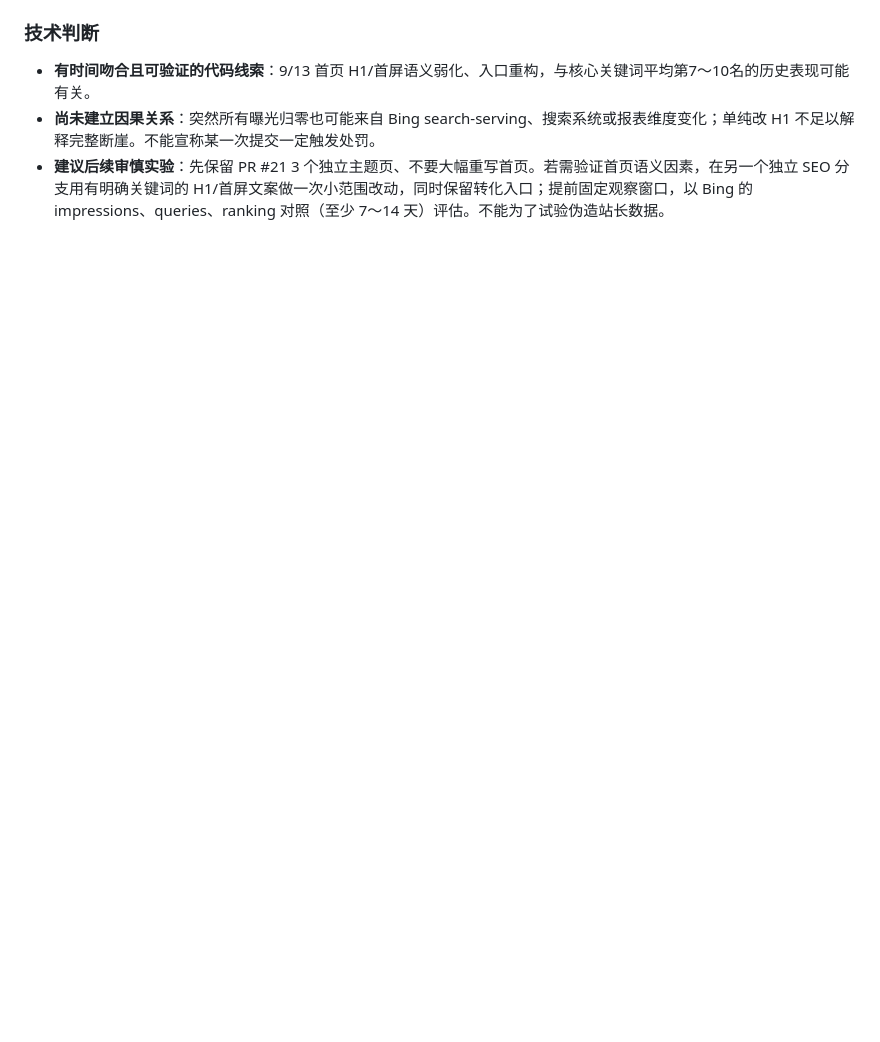
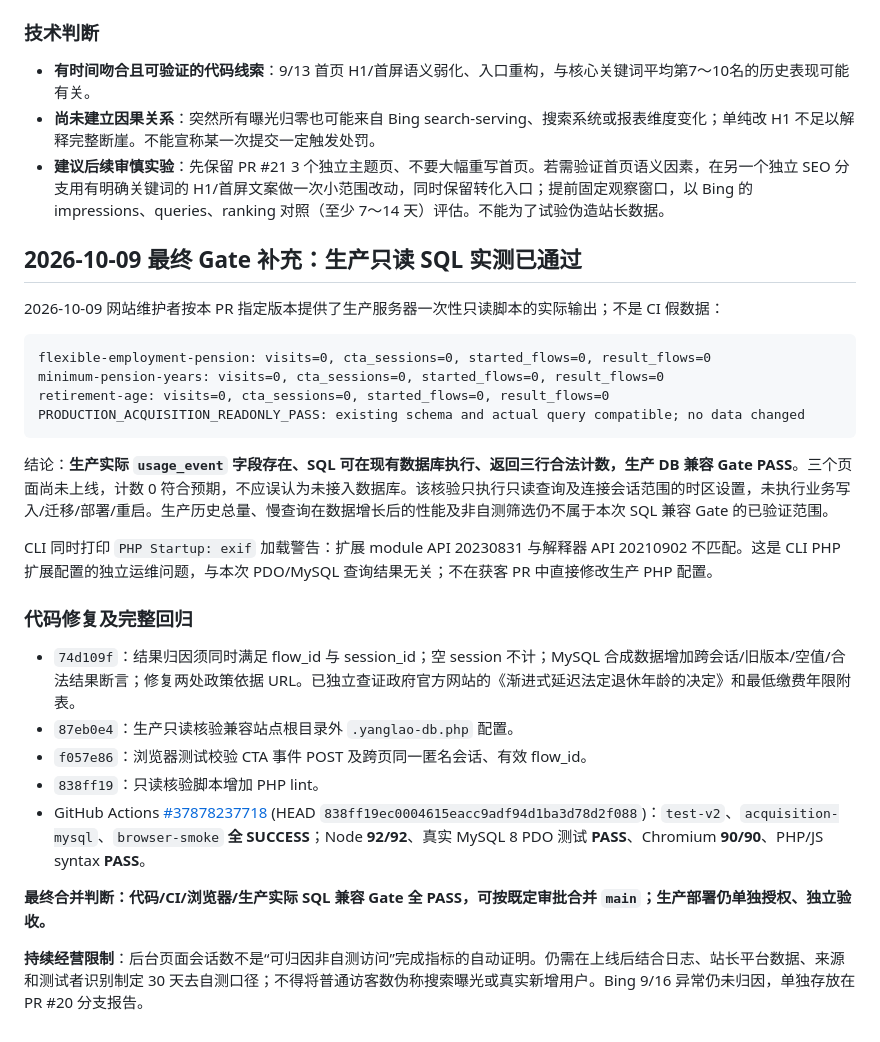
Before and after one commit to Jihai123/yanglao, a Markdown page: docs/ACQUISITION_P1_FINAL_GATE_2026-10-08.md, the part around the change. Drawn GitHub-style; blank space fills up the shorter version.

Commit message:
docs(acquisition): record production readonly compatibility PASS and final review evidence

````diff
--- a/docs/ACQUISITION_P1_FINAL_GATE_2026-10-08.md
+++ b/docs/ACQUISITION_P1_FINAL_GATE_2026-10-08.md
@@ -46,3 +46,30 @@ PR #21 只在 `growth/acquisition-p1-landings` 工作分支，**生产未更新
 - **有时间吻合且可验证的代码线索**：9/13 首页 H1/首屏语义弱化、入口重构，与核心关键词平均第7～10名的历史表现可能有关。
 - **尚未建立因果关系**：突然所有曝光归零也可能来自 Bing search-serving、搜索系统或报表维度变化；单纯改 H1 不足以解释完整断崖。不能宣称某一次提交一定触发处罚。
 - **建议后续审慎实验**：先保留 PR #21 3 个独立主题页、不要大幅重写首页。若需验证首页语义因素，在另一个独立 SEO 分支用有明确关键词的 H1/首屏文案做一次小范围改动，同时保留转化入口；提前固定观察窗口，以 Bing 的 impressions、queries、ranking 对照（至少 7～14 天）评估。不能为了试验伪造站长数据。
+
+## 2026-10-09 最终 Gate 补充：生产只读 SQL 实测已通过
+
+2026-10-09 网站维护者按本 PR 指定版本提供了生产服务器一次性只读脚本的实际输出；不是 CI 假数据：
+
+```text
+flexible-employment-pension: visits=0, cta_sessions=0, started_flows=0, result_flows=0
+minimum-pension-years: visits=0, cta_sessions=0, started_flows=0, result_flows=0
+retirement-age: visits=0, cta_sessions=0, started_flows=0, result_flows=0
+PRODUCTION_ACQUISITION_READONLY_PASS: existing schema and actual query compatible; no data changed
+```
+
+结论：**生产实际 `usage_event` 字段存在、SQL 可在现有数据库执行、返回三行合法计数，生产 DB 兼容 Gate PASS**。三个页面尚未上线，计数 0 符合预期，不应误认为未接入数据库。该核验只执行只读查询及连接会话范围的时区设置，未执行业务写入/迁移/部署/重启。生产历史总量、慢查询在数据增长后的性能及非自测筛选仍不属于本次 SQL 兼容 Gate 的已验证范围。
+
+CLI 同时打印 `PHP Startup: exif` 加载警告：扩展 module API 20230831 与解释器 API 20210902 不匹配。这是 CLI PHP 扩展配置的独立运维问题，与本次 PDO/MySQL 查询结果无关；不在获客 PR 中直接修改生产 PHP 配置。
+
+### 代码修复及完整回归
+
+- `74d109f`：结果归因须同时满足 flow_id 与 session_id；空 session 不计；MySQL 合成数据增加跨会话/旧版本/空值/合法结果断言；修复两处政策依据 URL。已独立查证政府官方网站的《渐进式延迟法定退休年龄的决定》和最低缴费年限附表。
+- `87eb0e4`：生产只读核验兼容站点根目录外 `.yanglao-db.php` 配置。
+- `f057e86`：浏览器测试校验 CTA 事件 POST 及跨页同一匿名会话、有效 flow_id。
+- `838ff19`：只读核验脚本增加 PHP lint。
+- GitHub Actions [#37878237718](https://github.com/Jihai123/yanglao/actions/runs/37878237718) (HEAD `838ff19ec0004615eacc9adf94d1ba3d78d2f088`)：`test-v2`、`acquisition-mysql`、`browser-smoke` **全 SUCCESS**；Node **92/92**、真实 MySQL 8 PDO 测试 **PASS**、Chromium **90/90**、PHP/JS syntax **PASS**。
+
+**最终合并判断：代码/CI/浏览器/生产实际 SQL 兼容 Gate 全 PASS，可按既定审批合并 `main`；生产部署仍单独授权、独立验收。**
+
+**持续经营限制**：后台页面会话数不是“可归因非自测访问”完成指标的自动证明。仍需在上线后结合日志、站长平台数据、来源和测试者识别制定 30 天去自测口径；不得将普通访客数伪称搜索曝光或真实新增用户。Bing 9/16 异常仍未归因，单独存放在 PR #20 分支报告。
````
